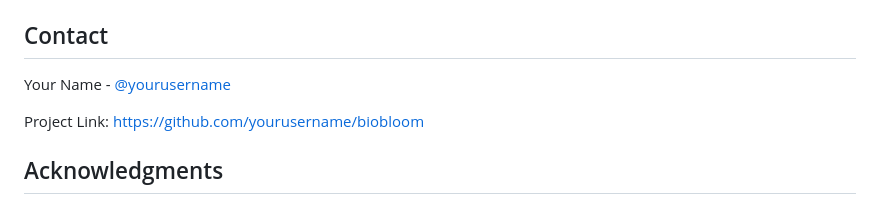
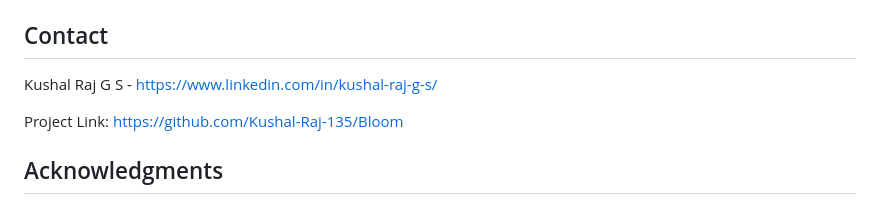
Before and after one commit to nameishyam/Bloom, a Markdown page: README.md, the part around the change. Drawn GitHub-style.

```diff
--- a/README.md
+++ b/README.md
@@ -119,9 +119,9 @@ Distributed under the MIT License. See `LICENSE` for more information.
 
 ## Contact
 
-Your Name - [@yourusername](https://twitter.com/yourusername)
+Kushal Raj G S - https://www.linkedin.com/in/kushal-raj-g-s/
 
-Project Link: [https://github.com/yourusername/biobloom](https://github.com/yourusername/biobloom)
+Project Link: https://github.com/Kushal-Raj-135/Bloom
 
 ## Acknowledgments
 
```
